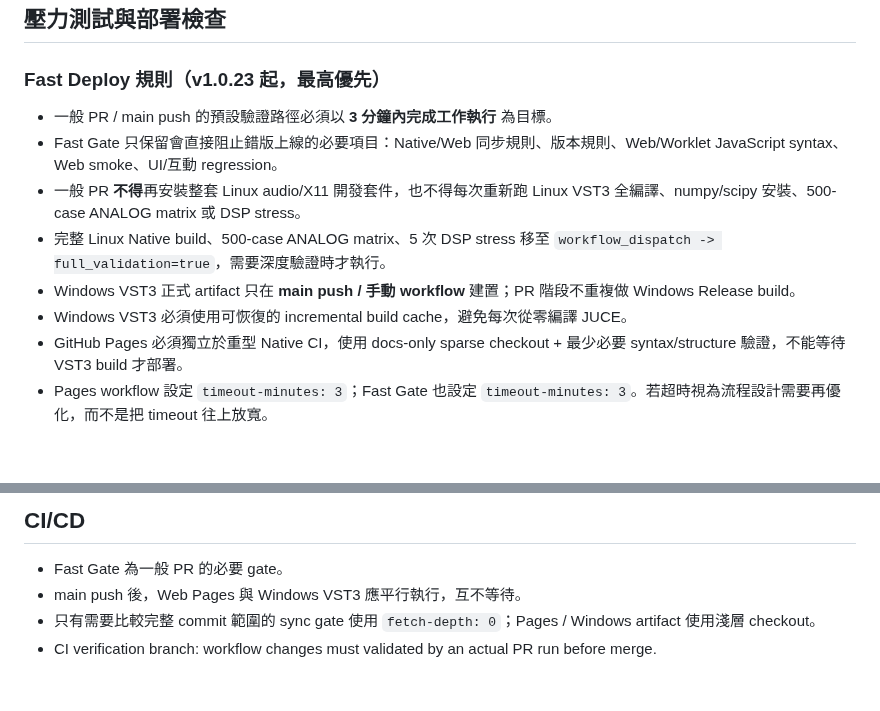
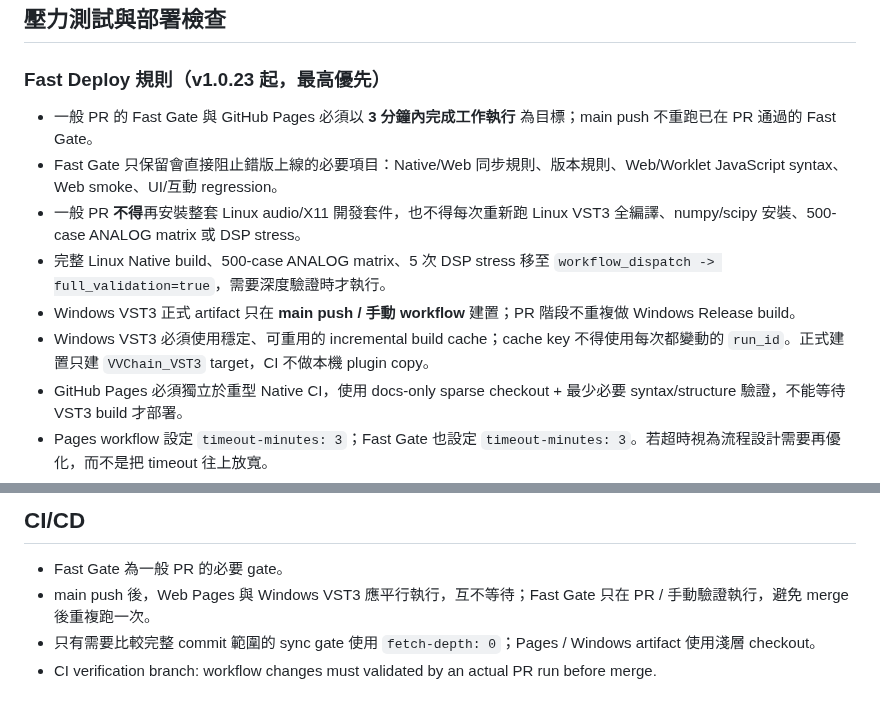
Before and after one commit to nevemn-code/VVChain, a Markdown page: .github/VVCHAIN_RULES.md, 2 parts joined by grey strips. Drawn GitHub-style; blank space fills up the shorter version.

Commit message:
[v1.0.29] Tighten permanent Fast Deploy rules

```diff
--- a/.github/VVCHAIN_RULES.md
+++ b/.github/VVCHAIN_RULES.md
@@ -107,12 +107,12 @@ ANALOG COLOR 正式基準自 **v1.0.16** 起為 unity-normalized smooth algebrai
 ## 壓力測試與部署檢查
 
 ### Fast Deploy 規則（v1.0.23 起，最高優先）
-- 一般 PR / main push 的預設驗證路徑必須以 **3 分鐘內完成工作執行** 為目標。
+- 一般 PR 的 Fast Gate 與 GitHub Pages 必須以 **3 分鐘內完成工作執行** 為目標；main push 不重跑已在 PR 通過的 Fast Gate。
 - Fast Gate 只保留會直接阻止錯版上線的必要項目：Native/Web 同步規則、版本規則、Web/Worklet JavaScript syntax、Web smoke、UI/互動 regression。
 - 一般 PR **不得**再安裝整套 Linux audio/X11 開發套件，也不得每次重新跑 Linux VST3 全編譯、numpy/scipy 安裝、500-case ANALOG matrix 或 DSP stress。
 - 完整 Linux Native build、500-case ANALOG matrix、5 次 DSP stress 移至 `workflow_dispatch -> full_validation=true`，需要深度驗證時才執行。
 - Windows VST3 正式 artifact 只在 **main push / 手動 workflow** 建置；PR 階段不重複做 Windows Release build。
-- Windows VST3 必須使用可恢復的 incremental build cache，避免每次從零編譯 JUCE。
+- Windows VST3 必須使用穩定、可重用的 incremental build cache；cache key 不得使用每次都變動的 `run_id`。正式建置只建 `VVChain_VST3` target，CI 不做本機 plugin copy。
 - GitHub Pages 必須獨立於重型 Native CI，使用 docs-only sparse checkout + 最少必要 syntax/structure 驗證，不能等待 VST3 build 才部署。
 - Pages workflow 設定 `timeout-minutes: 3`；Fast Gate 也設定 `timeout-minutes: 3`。若超時視為流程設計需要再優化，而不是把 timeout 往上放寬。
 - GitHub hosted runner 的「排隊等待時間」不受 repository workflow 控制，因此 3 分鐘目標指 workflow 實際開始執行後；若要保證牆鐘時間，需改用常駐 self-hosted runner。
@@ -125,6 +125,6 @@ ANALOG COLOR 正式基準自 **v1.0.16** 起為 unity-normalized smooth algebrai
 
 ## CI/CD
 - Fast Gate 為一般 PR 的必要 gate。
-- main push 後，Web Pages 與 Windows VST3 應平行執行，互不等待。
+- main push 後，Web Pages 與 Windows VST3 應平行執行，互不等待；Fast Gate 只在 PR / 手動驗證執行，避免 merge 後重複跑一次。
 - 只有需要比較完整 commit 範圍的 sync gate 使用 `fetch-depth: 0`；Pages / Windows artifact 使用淺層 checkout。
 - CI verification branch: workflow changes must validated by an actual PR run before merge.
```
